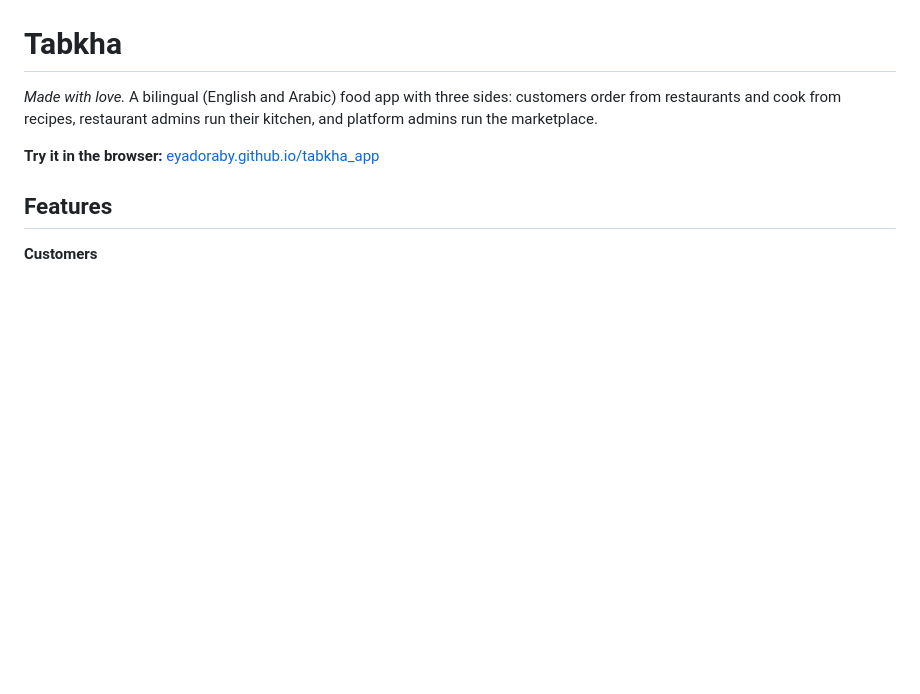
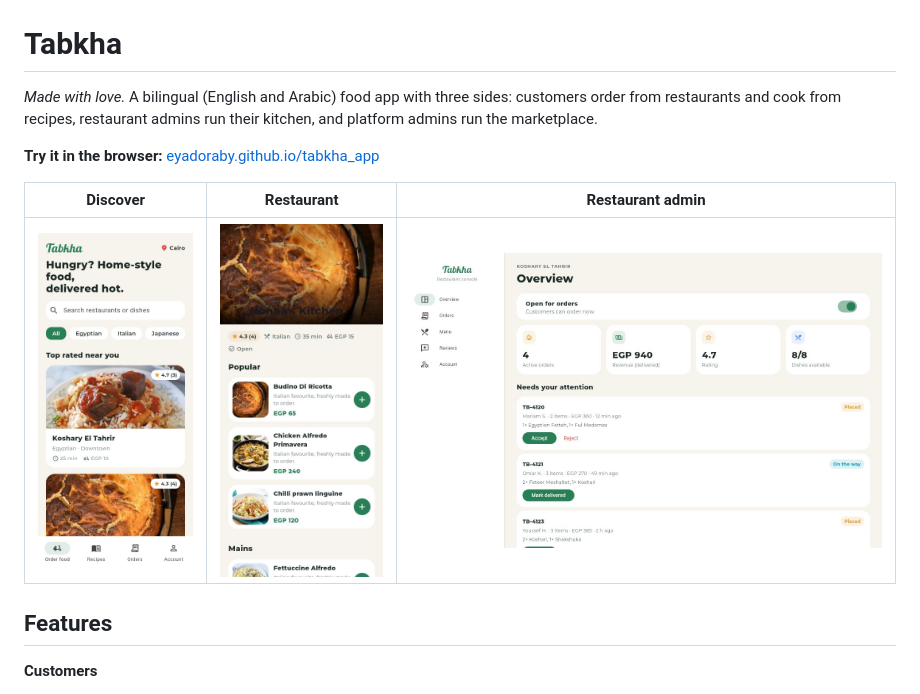
Before and after one commit to EyadOraby/tabkha_app, a Markdown page: README.md, the part around the change. Drawn GitHub-style; pictures changed too: docs/screenshots/tabkha-admin.jpg (added), docs/screenshots/tabkha-home.jpg (added), docs/screenshots/tabkha-restaurant.jpg (added); blank space fills up the shorter version.

Commit message:
Add screenshots to README

```diff
--- a/README.md
+++ b/README.md
@@ -3,6 +3,10 @@
 *Made with love.* A bilingual (English and Arabic) food app with three sides: customers order from restaurants and cook from recipes, restaurant admins run their kitchen, and platform admins run the marketplace.
 
 **Try it in the browser:** [eyadoraby.github.io/tabkha_app](https://eyadoraby.github.io/tabkha_app/)
+
+| Discover | Restaurant | Restaurant admin |
+|---|---|---|
+| ![Home](docs/screenshots/tabkha-home.jpg) | ![Restaurant page](docs/screenshots/tabkha-restaurant.jpg) | ![Admin](docs/screenshots/tabkha-admin.jpg) |
 
 ## Features
 
```
